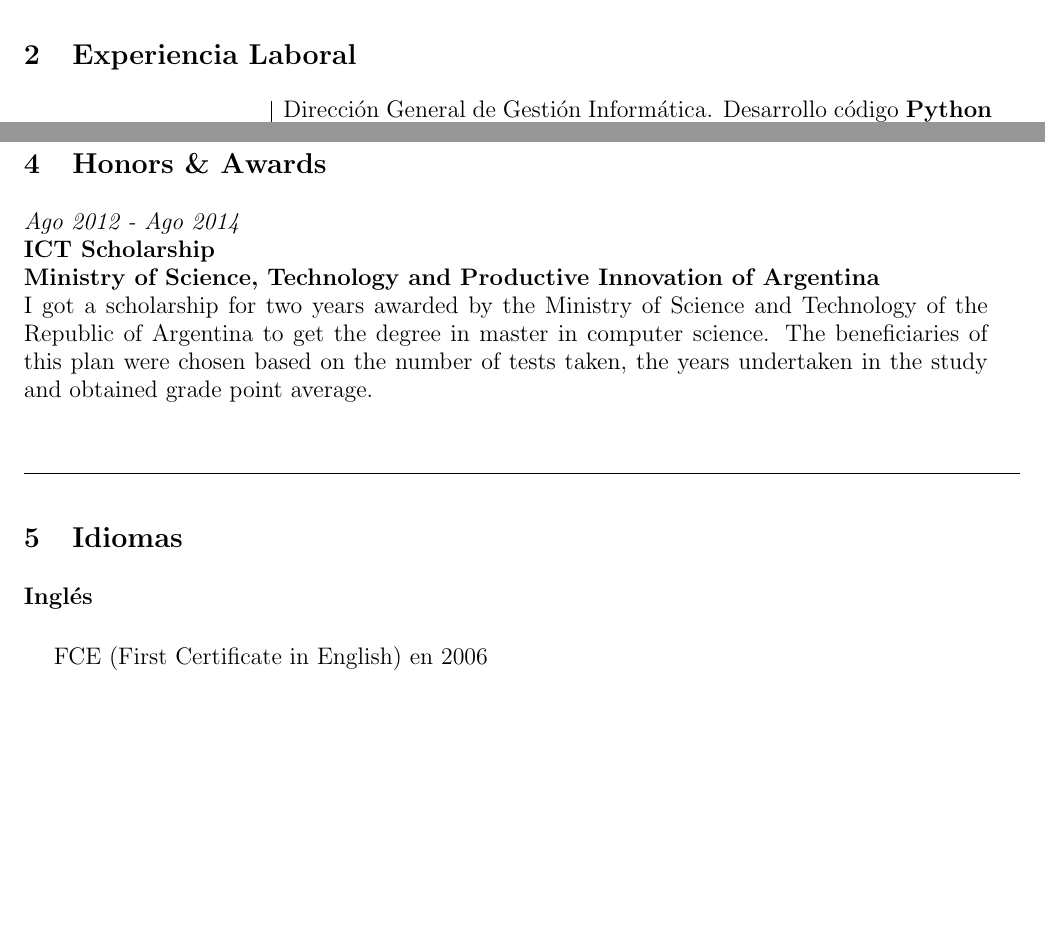
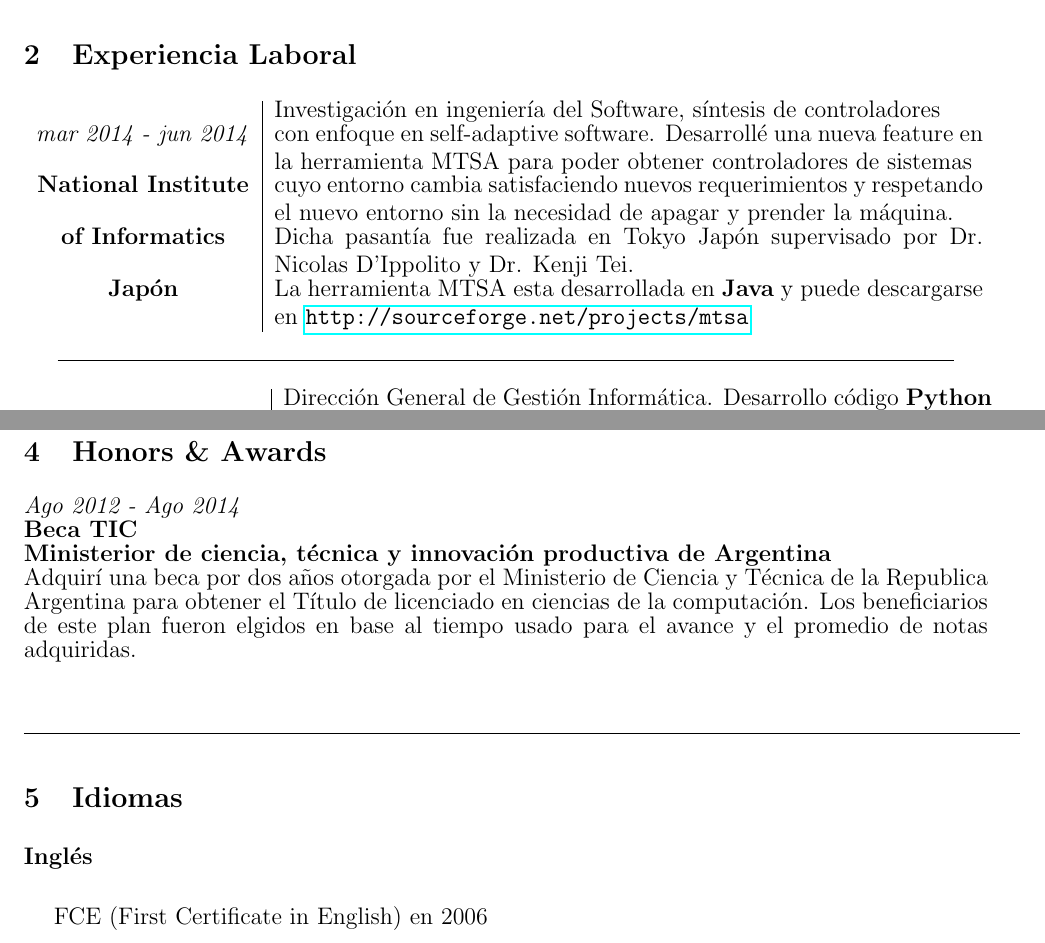
Before and after one commit to leanahabedian/my-CV, a LaTeX CV (Curriculum Vitae/src/CV Nahabedian.tex, which reads Curriculum Vitae/src/contenido/experiencia.tex, Curriculum Vitae/src/contenido/premios.tex): two parts of pages 2 and 3 of 4 before the commit and two parts of pages 2 and 4 of 5 after it, joined at a grey line, cut so that both start at the same text, the shorter picture padded with empty space. Compiled offline with pdfLaTeX.

Commit message:
add nii in spanish version and correct label in english

```diff
--- a/Curriculum Vitae/src/contenido/experiencia.tex
+++ b/Curriculum Vitae/src/contenido/experiencia.tex
@@ -1,5 +1,21 @@
 \section{Experiencia Laboral}
 
+\begin{tabular}{c|p{12.5cm}}
+& \large Investigación en ingeniería del Software, síntesis de controladores \\
+\large\textit{mar 2014 - jun 2014} &  \large con enfoque en self-adaptive software. Desarrollé una nueva
+feature en la herramienta MTSA para poder obtener controladores de sistemas \\
+\large\textbf{National Institute} & \large cuyo entorno cambia satisfaciendo nuevos requerimientos y respetando el nuevo
+entorno sin la necesidad de apagar y prender la máquina. \\
+\large\textbf{of Informatics} & \large  Dicha pasantía fue realizada en Tokyo Japón supervisado por
+Dr. Nicolas D'Ippolito y Dr. Kenji Tei.\\
+\large\textbf{Japón}  & \large La herramienta MTSA esta desarrollada en \textbf{Java} y puede
+descargarse en \url{http://sourceforge.net/projects/mtsa}\\
+\end{tabular}
+
+
+\begin{center}
+\line(1,0){450}
+\end{center}
 \begin{tabular}{c|p{12.5cm}}
 & \large Dirección General de Gestión Informática. Desarrollo código \textbf{Python}\\
 \large\textit{nov 2012 - actualidad} &  \large  (backend) creando sistemas que procesan muchos datos que maneja la nación argentina.\\
--- a/Curriculum Vitae/src/contenido/premios.tex
+++ b/Curriculum Vitae/src/contenido/premios.tex
@@ -2,8 +2,9 @@
 
 \begin{large}
     \textit{Ago 2012 - Ago 2014}\\
-    \textbf{ICT Scholarship}\\
-    \textbf{Ministry of Science, Technology and Productive Innovation of Argentina}\\
-    I got a scholarship for two years awarded by the Ministry of Science and Technology of the Republic of Argentina to get the degree in master in computer science. The beneficiaries of this plan were chosen based on the number of tests taken, the years undertaken in the study and obtained grade point average.
-
+    \textbf{Beca TIC}\\
+    \textbf{Ministerior de ciencia, técnica y innovación productiva de Argentina}\\
+    Adquirí una beca por dos años otorgada por el Ministerio de Ciencia y Técnica de la Republica
+   Argentina para obtener el Título de licenciado en ciencias de la computación. Los beneficiarios de
+   este plan fueron elgidos en base al tiempo usado para el avance y el promedio de notas adquiridas.
 \end{large}
```
Also changed, not shown: CV_ingles/src/contenido/experiencia.tex (+5 -2 lines), CV_ingles/CV Nahabedian_ingles.pdf, Curriculum Vitae/CV Nahabedian.pdf.
